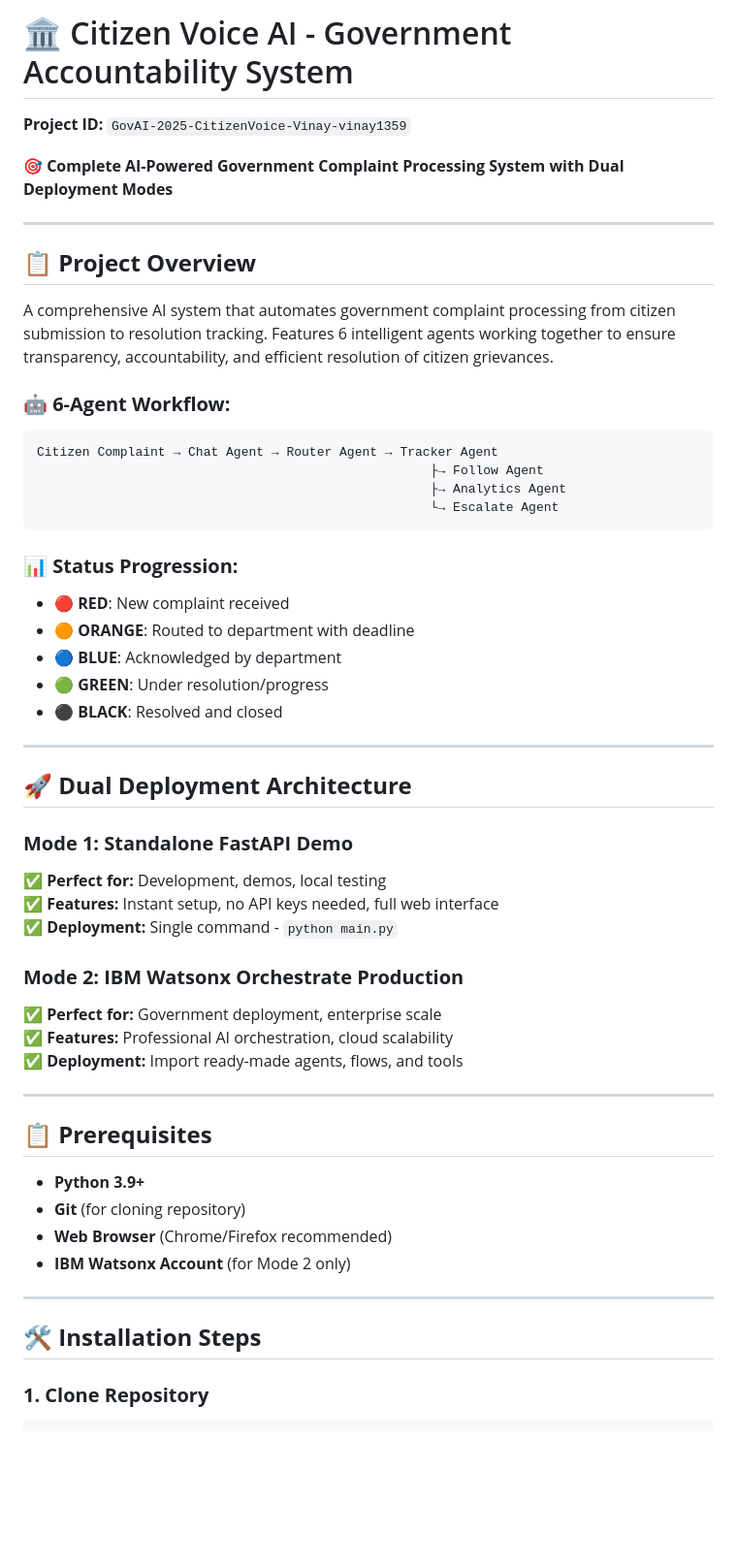
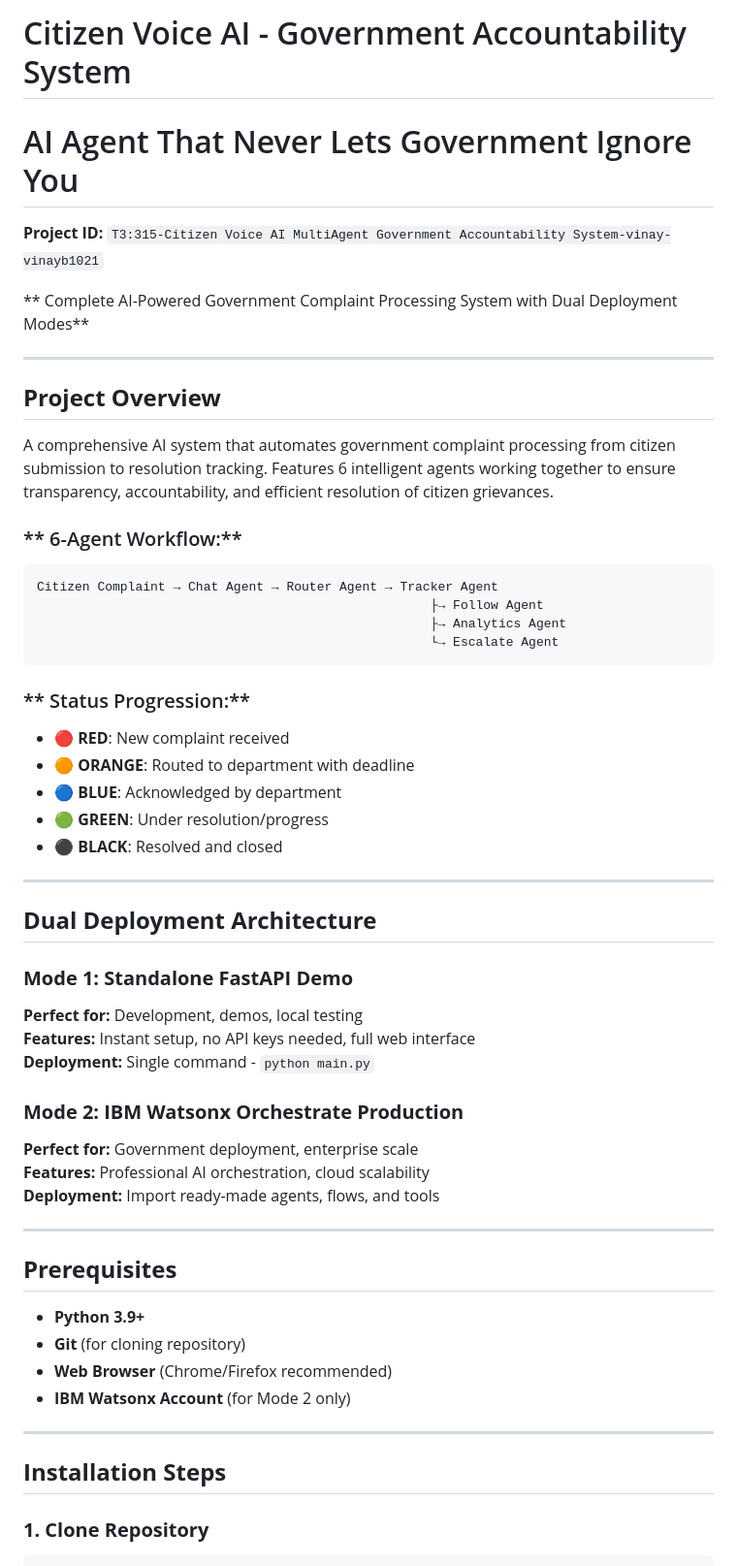
Before and after one commit to vinay1359/iisc_ibm, a Markdown page: README.md, the part around the change printed below. Shown: that part at 97% size. GitHub-like rendering; blank space fills up the shorter version.

````diff
--- a/README.md
+++ b/README.md
@@ -1,16 +1,17 @@
-# 🏛️ Citizen Voice AI - Government Accountability System
+#  Citizen Voice AI - Government Accountability System
+# AI Agent That Never Lets Government Ignore You
 
-**Project ID:** `GovAI-2025-CitizenVoice-Vinay-vinay1359`
+**Project ID:** `T3:315-Citizen Voice AI MultiAgent Government Accountability System-vinay-vinayb1021`
 
-**🎯 Complete AI-Powered Government Complaint Processing System with Dual Deployment Modes**
+** Complete AI-Powered Government Complaint Processing System with Dual Deployment Modes**
 
 ---
 
-## 📋 **Project Overview**
+##  **Project Overview**
 
 A comprehensive AI system that automates government complaint processing from citizen submission to resolution tracking. Features 6 intelligent agents working together to ensure transparency, accountability, and efficient resolution of citizen grievances.
 
-### **🤖 6-Agent Workflow:**
+### **  6-Agent Workflow:**
 ```
 Citizen Complaint → Chat Agent → Router Agent → Tracker Agent
                                                     ├→ Follow Agent
@@ -18,7 +19,7 @@ Citizen Complaint → Chat Agent → Router Agent → Tracker Agent
                                                     └→ Escalate Agent
 ```
 
-### **📊 Status Progression:**
+### ** Status Progression:**
 - 🔴 **RED**: New complaint received
 - 🟠 **ORANGE**: Routed to department with deadline
 - 🔵 **BLUE**: Acknowledged by department
@@ -27,21 +28,21 @@ Citizen Complaint → Chat Agent → Router Agent → Tracker Agent
 
 ---
 
-## 🚀 **Dual Deployment Architecture**
+##  **Dual Deployment Architecture**
 
 ### **Mode 1: Standalone FastAPI Demo**
-✅ **Perfect for:** Development, demos, local testing
-✅ **Features:** Instant setup, no API keys needed, full web interface
-✅ **Deployment:** Single command - `python main.py`
+ **Perfect for:** Development, demos, local testing
+ **Features:** Instant setup, no API keys needed, full web interface
+**Deployment:** Single command - `python main.py`
 
 ### **Mode 2: IBM Watsonx Orchestrate Production**
-✅ **Perfect for:** Government deployment, enterprise scale
-✅ **Features:** Professional AI orchestration, cloud scalability
-✅ **Deployment:** Import ready-made agents, flows, and tools
+**Perfect for:** Government deployment, enterprise scale
+ **Features:** Professional AI orchestration, cloud scalability
+ **Deployment:** Import ready-made agents, flows, and tools
 
 ---
 
-## 📋 **Prerequisites**
+##  **Prerequisites**
 
 - **Python 3.9+**
 - **Git** (for cloning repository)
@@ -50,7 +51,7 @@ Citizen Complaint → Chat Agent → Router Agent → Tracker Agent
 
 ---
 
-## 🛠️ **Installation Steps**
+##  **Installation Steps**
 
 ### **1. Clone Repository**
 ```bash
````
Also changed, not shown: other parts of README.md (+21 -70 lines).
